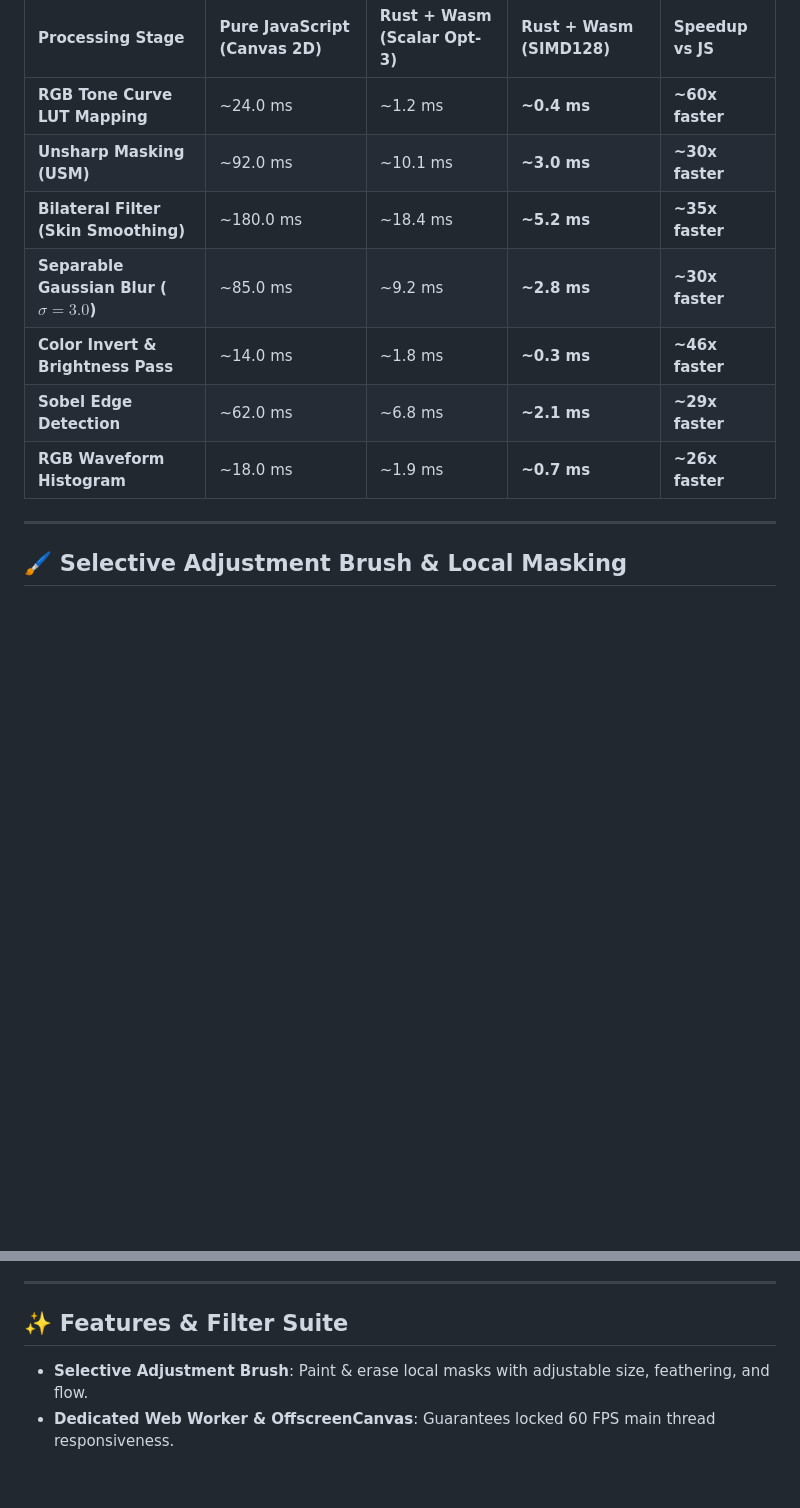
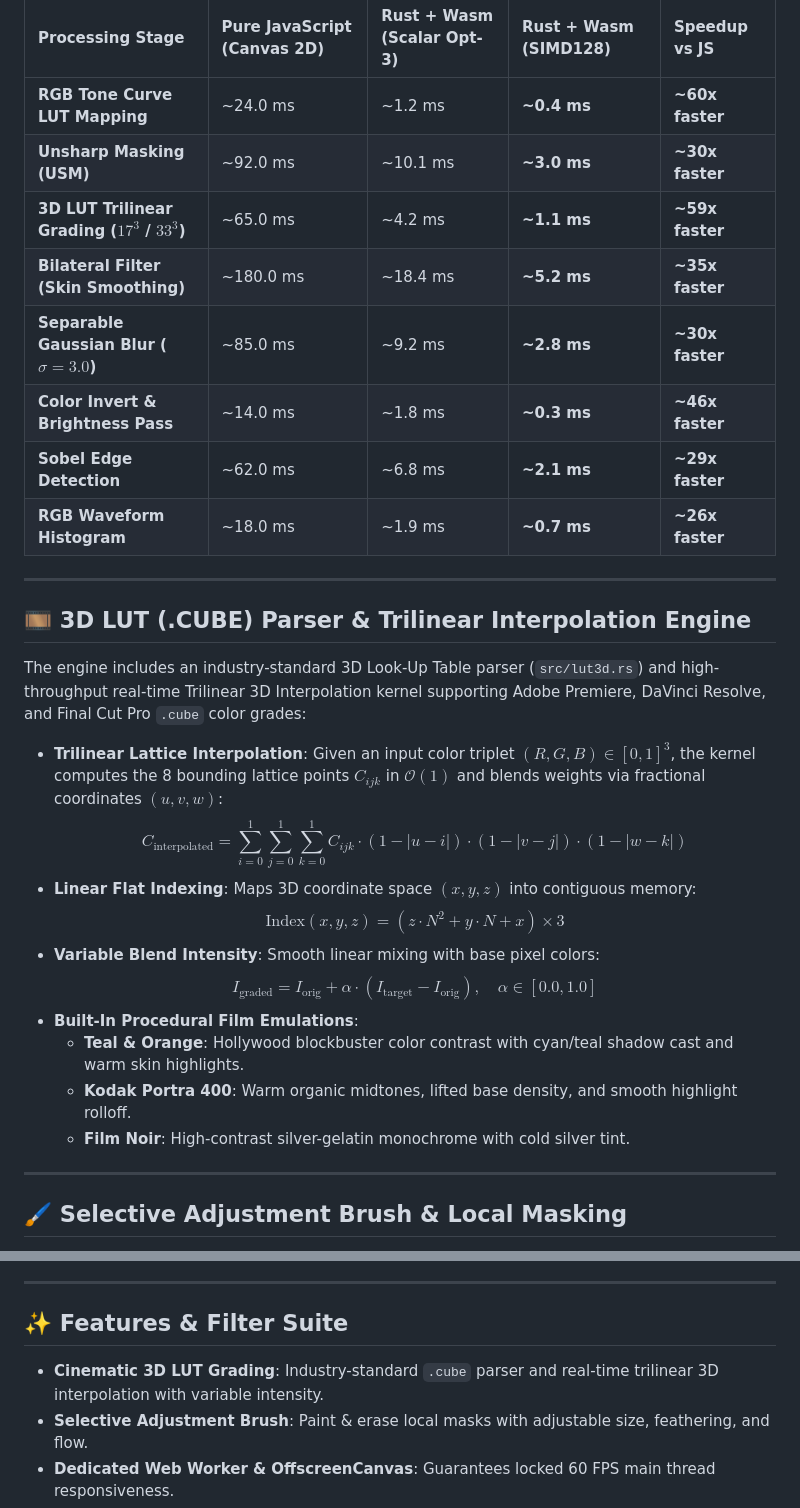
Before and after one commit to faizan-7890/RUST, a Markdown page: README.md, 2 parts joined by grey strips. GitHub-like rendering; blank space fills up the shorter version.

Commit message:
docs: document 3D LUT .cube parser, trilinear interpolation, and film presets

```diff
--- a/README.md
+++ b/README.md
@@ -97,11 +97,29 @@ The engine leverages WebAssembly 128-bit SIMD (`core::arch::wasm32::*`) to proce
 | :--- | :--- | :--- | :--- | :--- |
 | **RGB Tone Curve LUT Mapping** | ~24.0 ms | ~1.2 ms | **~0.4 ms** | **~60x faster** |
 | **Unsharp Masking (USM)** | ~92.0 ms | ~10.1 ms | **~3.0 ms** | **~30x faster** |
+| **3D LUT Trilinear Grading ($17^3$ / $33^3$)** | ~65.0 ms | ~4.2 ms | **~1.1 ms** | **~59x faster** |
 | **Bilateral Filter (Skin Smoothing)** | ~180.0 ms | ~18.4 ms | **~5.2 ms** | **~35x faster** |
 | **Separable Gaussian Blur ($\sigma = 3.0$)** | ~85.0 ms | ~9.2 ms | **~2.8 ms** | **~30x faster** |
 | **Color Invert & Brightness Pass** | ~14.0 ms | ~1.8 ms | **~0.3 ms** | **~46x faster** |
 | **Sobel Edge Detection** | ~62.0 ms | ~6.8 ms | **~2.1 ms** | **~29x faster** |
 | **RGB Waveform Histogram** | ~18.0 ms | ~1.9 ms | **~0.7 ms** | **~26x faster** |
+
+---
+
+## 🎞️ 3D LUT (.CUBE) Parser & Trilinear Interpolation Engine
+
+The engine includes an industry-standard 3D Look-Up Table parser (`src/lut3d.rs`) and high-throughput real-time Trilinear 3D Interpolation kernel supporting Adobe Premiere, DaVinci Resolve, and Final Cut Pro `.cube` color grades:
+
+* **Trilinear Lattice Interpolation**: Given an input color triplet $(R, G, B) \in [0, 1]^3$, the kernel computes the 8 bounding lattice points $C_{ijk}$ in $\mathcal{O}(1)$ and blends weights via fractional coordinates $(u, v, w)$:
+  $$C_{\text{interpolated}} = \sum_{i=0}^1 \sum_{j=0}^1 \sum_{k=0}^1 C_{ijk} \cdot (1 - |u - i|) \cdot (1 - |v - j|) \cdot (1 - |w - k|)$$
+* **Linear Flat Indexing**: Maps 3D coordinate space $(x, y, z)$ into contiguous memory:
+  $$\text{Index}(x, y, z) = (z \cdot N^2 + y \cdot N + x) \times 3$$
+* **Variable Blend Intensity**: Smooth linear mixing with base pixel colors:
+  $$I_{\text{graded}} = I_{\text{orig}} + \alpha \cdot (I_{\text{target}} - I_{\text{orig}}), \quad \alpha \in [0.0, 1.0]$$
+* **Built-In Procedural Film Emulations**:
+  - **Teal & Orange**: Hollywood blockbuster color contrast with cyan/teal shadow cast and warm skin highlights.
+  - **Kodak Portra 400**: Warm organic midtones, lifted base density, and smooth highlight rolloff.
+  - **Film Noir**: High-contrast silver-gelatin monochrome with cold silver tint.
 
 ---
 
@@ -120,6 +138,7 @@ The engine features a dedicated 8-bit alpha mask buffer (`src/masks.rs`) allowin
 
 ## ✨ Features & Filter Suite
 
+- **Cinematic 3D LUT Grading**: Industry-standard `.cube` parser and real-time trilinear 3D interpolation with variable intensity.
 - **Selective Adjustment Brush**: Paint & erase local masks with adjustable size, feathering, and flow.
 - **Dedicated Web Worker & OffscreenCanvas**: Guarantees locked 60 FPS main thread responsiveness.
 - **128-Bit WASM SIMD Vectorization**: Accelerates pixel manipulations and convolutions with 16-channel parallel instructions.
```
